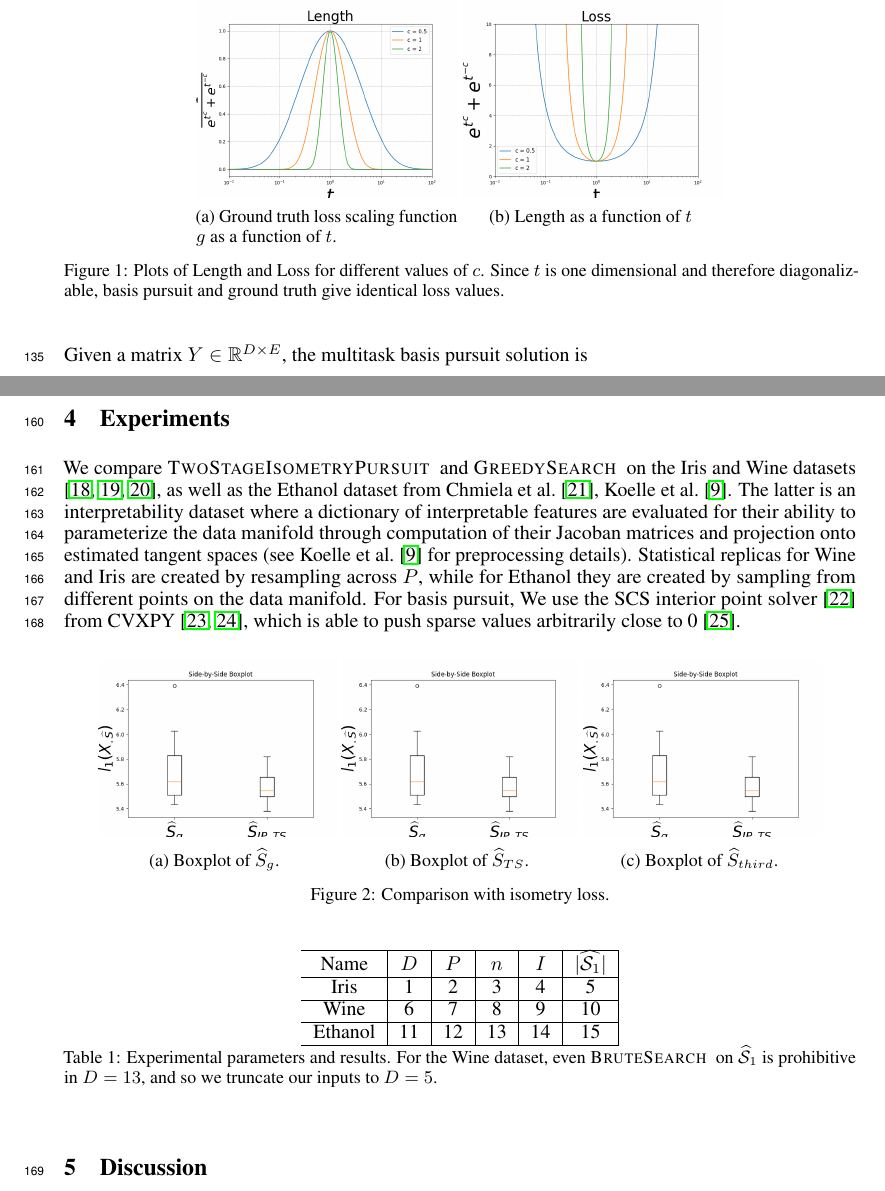
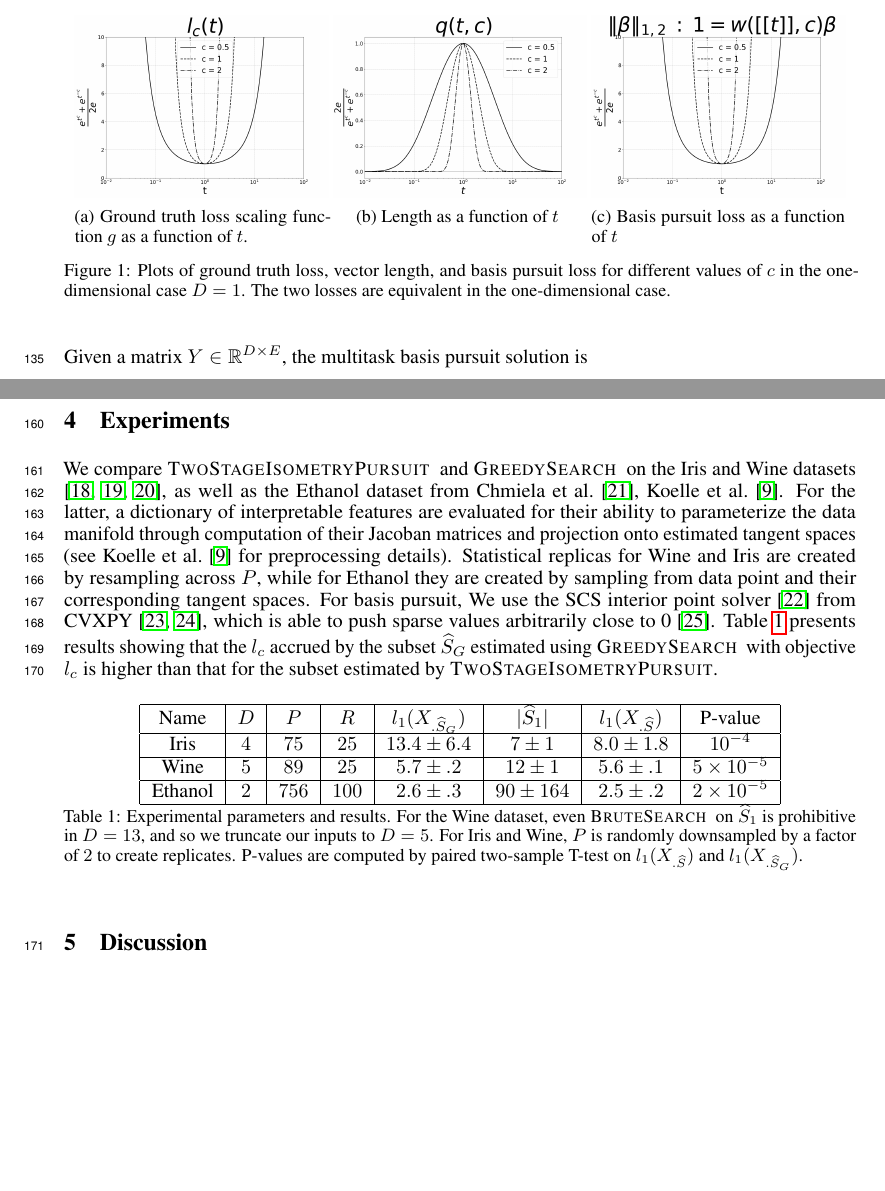
Before and after one commit to sjkoelle/isometry-pursuit, a LaTeX paper (workshoppaper/main.tex, which reads workshoppaper/experiments.tex, workshoppaper/method.tex): two parts of pages 5 and 6 of 11, joined at a grey line, cut so that both start at the same text, the shorter picture padded with empty space. The pictures show the PDF file workshoppaper/main.pdf that the author committed with the source.

Commit message:
done through experiments

```diff
--- a/workshoppaper/experiments.tex
+++ b/workshoppaper/experiments.tex
@@ -1,35 +1,26 @@
 \section{Experiments}
 \label{sec:experiments}
 
-% fix algorithm shortcuts, add greedy and brute to the supplement
 We compare \tsip~ and \greedy~ on the Iris and Wine datasets \citep{misc_iris_53, misc_wine_109, scikit-learn}, as well as the Ethanol dataset from \citet{Chmiela2018-at, Koelle2022-ju}.
-The latter is an interpretability dataset where a dictionary of interpretable features are evaluated for their ability to parameterize the data manifold through computation of their Jacoban matrices and projection onto estimated tangent spaces (see \citet{Koelle2022-ju} for preprocessing details).
-Statistical replicas for Wine and Iris are created by resampling across $P$, while for Ethanol they are created by sampling from different points on the data manifold.
+For the latter, a dictionary of interpretable features are evaluated for their ability to parameterize the data manifold through computation of their Jacoban matrices and projection onto estimated tangent spaces (see \citet{Koelle2022-ju} for preprocessing details).
+Statistical replicas for Wine and Iris are created by resampling across $P$, while for Ethanol they are created by sampling from data point and their corresponding tangent spaces.
 For basis pursuit, We use the SCS interior point solver \citep{ocpb:16} from CVXPY \citep{diamond2016cvxpy, agrawal2018rewriting}, which is able to push sparse values arbitrarily close to 0 \citep{cvxpy_sparse_solution}.
-
-\begin{figure}[h]
-\centering
-\subcaptionbox{Boxplot of $\widehat S_{g}$. \label{fig:boxplot1}}
-{\includegraphics[width=.3\textwidth]{/Users/samsonkoelle/convexlocalisometry/figures/Figure2b.png}}
-\subcaptionbox{Boxplot of $\widehat S_{TS}$. \label{fig:boxplot2}}
-{\includegraphics[width=.3\textwidth]{/Users/samsonkoelle/convexlocalisometry/figures/Figure2b.png}}
-\subcaptionbox{Boxplot of $\widehat S_{third}$. \label{fig:boxplot3}}
-{\includegraphics[width=.3\textwidth]{/Users/samsonkoelle/convexlocalisometry/figures/Figure2b.png}}
-\caption{Comparison with isometry loss.}
-\label{fig:boxplots}
-\end{figure}
+Table \ref{tab:experiments} presents results showing that the $l_c$ accrued by the subset $\widehat S_{G}$ estimated using \greedy~ with objective $l_c$ is higher than that for the subset estimated by \tsip.
 
 \begin{table}[h!]
 \centering
-\begin{tabular}{c|c|c|c|c|c|}
+\begin{tabular}{|c|c|c|c|c|c|c|c|}
 \hline
-Name & $D$ & $P$ & $n$ & $I$ & $|\widehat{\mathcal{S}_1}|$ \\ \hline
-% Add your data here
-Iris & 1 & 2 & 3 & 4 & 5 \\ \hline
-Wine & 6 & 7 & 8 & 9 & 10 \\ \hline
-Ethanol & 11 & 12 & 13 & 14 & 15 \\ \hline
+Name & $D$ & $P$ & $R$ & $l_1(X_{.\widehat S_{G}})$ & $ |\widehat S_1 | $& $l_1(X_{.\widehat S})$ &P-value \\ \hline
+Iris & $4$ & $75$ & $25$ & $13.4 \pm 6.4$ & $7 \pm 1$ &  $8.0 \pm 1.8$ & $10^{-4}$\\ \hline
+Wine & $5$ & $89$ & $25$  & $5.7 \pm .2$ & $12 \pm 1$ & $5.6 \pm .1$ & $5 \times 10^{-5}$ \\ \hline
+Ethanol & $2$ & $756$ & $100$ & $2.6\pm .3$  & $90 \pm 164$  & $2.5\pm .2$& $2 \times 10^{-5}$ \\ \hline
 \end{tabular}
 \caption{Experimental parameters and results.
-For the Wine dataset, even \brute~ on $\widehat {\mathcal S}_1$ is prohibitive in $D=13$, and so we truncate our inputs to $D=5$.}
-\label{tab:sample}
+For the Wine dataset, even \brute~ on $\widehat { S}_1$ is prohibitive in $D=13$, and so we truncate our inputs to $D=5$.
+For Iris and Wine, $P$ is randomly downsampled by a factor of $2$ to create replicates.
+P-values are computed by paired two-sample T-test on  $l_1(X_{.\widehat S})$ and $l_1(X_{.\widehat S_{G}})$.}
+\label{tab:experiments}
 \end{table}
+
+% TODO (Sam): remove mathcal on S
--- a/workshoppaper/method.tex
+++ b/workshoppaper/method.tex
@@ -78,12 +79,14 @@ Finally, the parameter $c$ grants control over the width of the basin, which is
 \begin{figure}
 \centering
 \subcaptionbox{Ground truth loss scaling function $g$ as a function of $t$. \label{cat}}
-{\includegraphics[width = .33\textwidth]{../figures/Figure_1a.png}}
+{\includegraphics[width = .32\textwidth]{../figures/Figure_1a_bw.png}}
 \label{fig:gt_loss}
 \subcaptionbox{Length as a function of $t$ \label{elephant}}
-{\includegraphics[width = .33\textwidth]{../figures/Figure_1b.png}}
-\caption{Plots of Length and Loss for different values of $c$.
-   Since $t$ is one dimensional and therefore diagonalizable, basis pursuit and ground truth give identical loss values.}\label{animals}
+{\includegraphics[width = .32\textwidth]{../figures/Figure_1b_bw.png}}
+\subcaptionbox{Basis pursuit loss as a function of $t$ \label{snootfellow}}
+{\includegraphics[width = .32\textwidth]{../figures/Figure_1c_bw.png}}
+\caption{Plots of ground truth loss, vector length, and basis pursuit loss for different values of $c$ in the one-dimensional case $D = 1$.
+The two losses are equivalent in the one-dimensional case.}
 \end{figure}
 
 \subsection{Isometry pursuit}
```
Also changed, not shown: workshoppaper/background.tex (+3 -3 lines), workshoppaper/discussion.tex (+1 -1 lines), figures/Figure2b.png, figures/Figure_1a_bw.png (added), figures/Figure_1b_bw.png (added), figures/Figure_1c_bw.png (added), workshoppaper/main.pdf, workshoppaper/method.tex (11 more changed lines), 3 other files.
